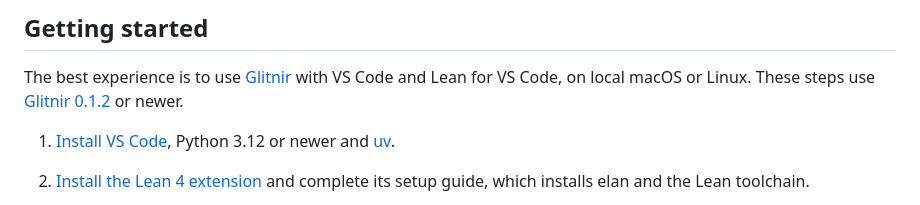
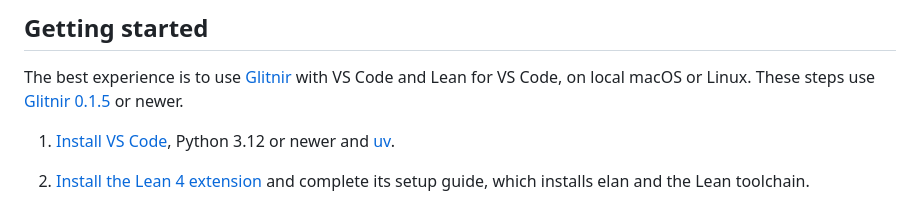
Before and after one commit to arnovich/forseti-examples, a Markdown page: README.md, the part around the change. Rendered like a GitHub page.

Commit message:
Name Lean 4.35.0 and Glitnir 0.1.5 in the setup notes
Glitnir 0.1.5 is the first release that checks on Lean 4.35.0. The
gallery's Glitnir pin moves when its wheels are released.

```diff
--- a/README.md
+++ b/README.md
@@ -14,7 +14,7 @@ In the [notebook gallery](https://arnovich.github.io/forseti-examples/) you can
 
 The best experience is to use [Glitnir](https://github.com/arnovich/glitnir) with VS Code
 and Lean for VS Code, on local macOS or Linux. These steps use
-[Glitnir 0.1.2](https://github.com/arnovich/glitnir/releases/tag/v0.1.2) or newer.
+[Glitnir 0.1.5](https://github.com/arnovich/glitnir/releases/tag/v0.1.5) or newer.
 
 1. [Install VS Code](https://code.visualstudio.com/docs/getstarted/overview#install-vs-code),
    Python 3.12 or newer and [uv](https://docs.astral.sh/uv/getting-started/installation/).
```
Also changed, not shown: AGENTS.md (+1 -1 lines).
